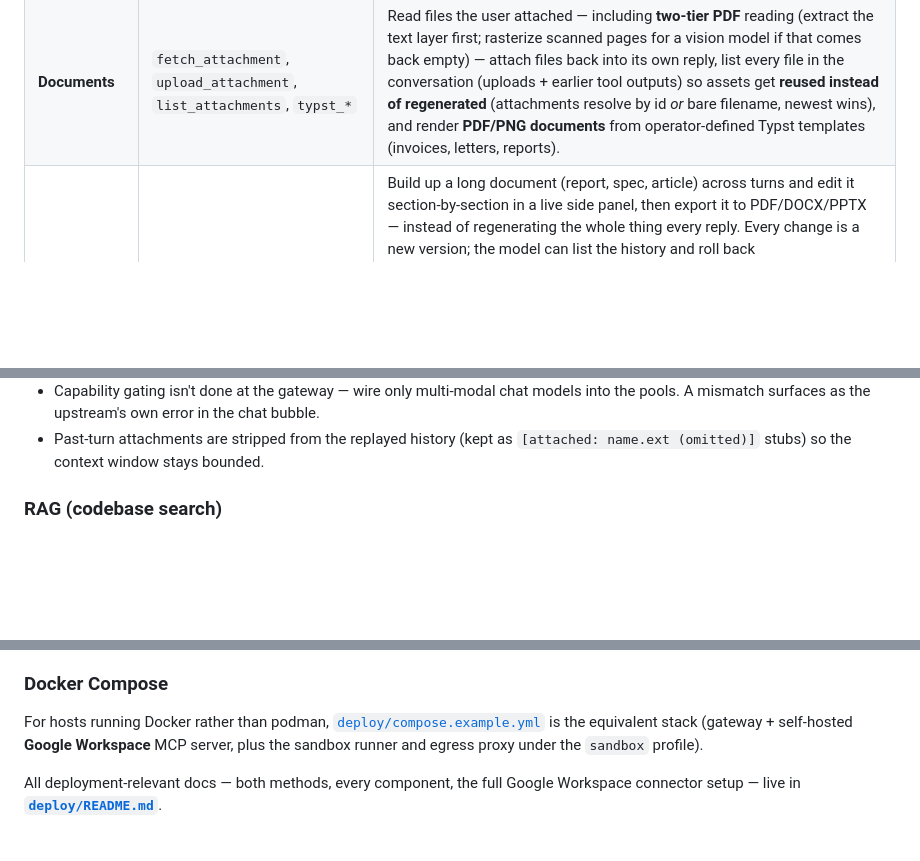
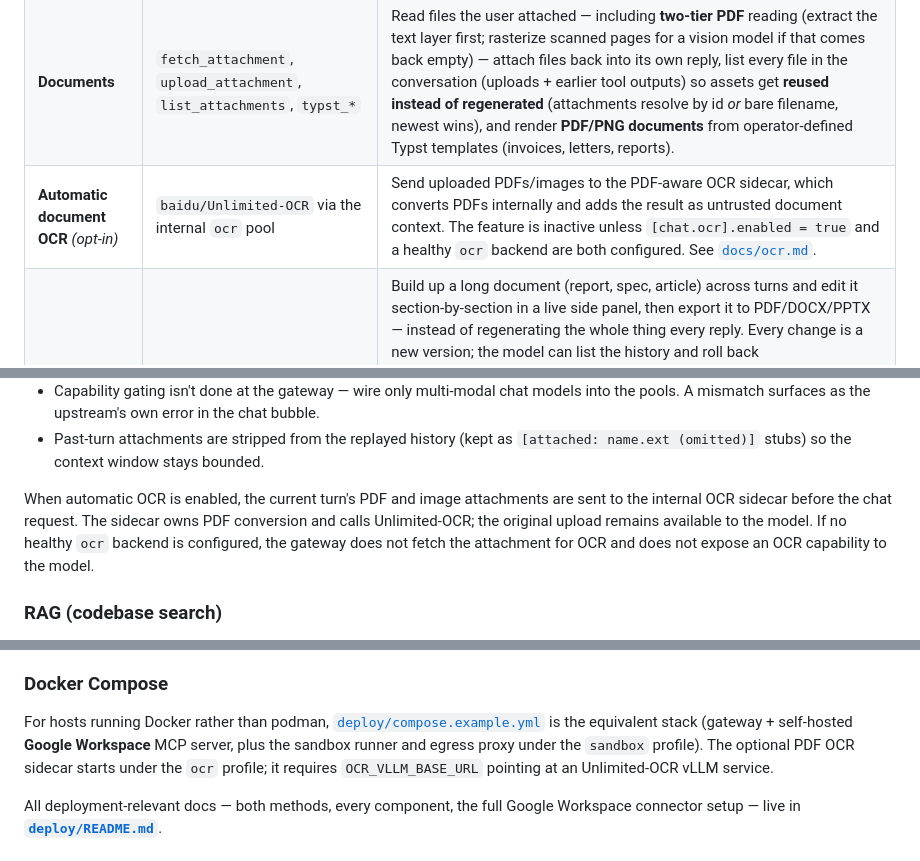
Before and after one commit to croit/llm-gateway, a Markdown page: README.md, 3 parts joined by grey strips. Drawn GitHub-style; blank space fills up the shorter version.

Commit message:
docs: document automatic document OCR

```diff
--- a/README.md
+++ b/README.md
@@ -53,6 +53,7 @@ Every tool is **RBAC-gated per role**, and each user can flip their own grants o
 |---|---|---|
 | **Web & retrieval** | `search_web`, `fetch_url`, `wikipedia` | Search the web (SearXNG or Brave), fetch any URL (text → UTF-8, images → viewable, other binary → metadata), and pull encyclopedic summaries. |
 | **Documents** | `fetch_attachment`, `upload_attachment`, `list_attachments`, `typst_*` | Read files the user attached — including **two-tier PDF** reading (extract the text layer first; rasterize scanned pages for a vision model if that comes back empty) — attach files back into its own reply, list every file in the conversation (uploads + earlier tool outputs) so assets get **reused instead of regenerated** (attachments resolve by id *or* bare filename, newest wins), and render **PDF/PNG documents** from operator-defined Typst templates (invoices, letters, reports). |
+| **Automatic document OCR** *(opt-in)* | `baidu/Unlimited-OCR` via the internal `ocr` pool | Send uploaded PDFs/images to the PDF-aware OCR sidecar, which converts PDFs internally and adds the result as untrusted document context. The feature is inactive unless `[chat.ocr].enabled = true` and a healthy `ocr` backend are both configured. See [`docs/ocr.md`](docs/ocr.md). |
 | **Document canvas** | `create_document`, `edit_document`, … | Build up a long document (report, spec, article) across turns and edit it section-by-section in a live side panel, then export it to PDF/DOCX/PPTX — instead of regenerating the whole thing every reply. Every change is a new version; the model can list the history and roll back (`list_document_versions`, `restore_document_version`), and several documents can coexist per conversation. Formats: markdown, text, html, json, toml, **typst** (draft the source in the canvas, render via `render_typst`/`export_document` — sections anchor on `=` headings), and yaml (text-edited so comments survive). See [`docs/file-conversions.md`](docs/file-conversions.md). |
 | **Images** | `generate_image`, `edit_image` | Generate an image from a text prompt (diagrams, mockups, marketing visuals) and, where the backend supports it, edit an existing image (image-to-image) — rendered inline in the reply. Routes to an `image`-kind upstream pool (any OpenAI `/images/*`-compatible backend: a hosted provider or a self-hosted model). `edit_image` appears only when a backend advertises edit support, and is refused against non-GDPR-compliant backends. |
 | **QR codes** | `generate_qr_code` | Generate a QR code natively in the gateway (no sandbox, no backend) — URLs, WiFi access, vCard/MeCard contacts, `mailto:`/`tel:`/`geo:`, SEPA GiroCode payments — as PNG or SVG, with custom colors and an optional centered logo from a chat attachment (error correction auto-raised to H). Attached inline in the reply. |
@@ -307,6 +309,12 @@ Notes:
 - The bucket can stay **fully private** (no public-read ACL, no presign capability needed on the credentials): the gateway fetches every byte **server-side** and hands it to the upstream LLM inline — images as a `data:` URI in the request, other files as text. So `endpoint` only needs to be reachable from the **gateway**, not from the upstream LLM's network. Path-style requests are always used, so DNS-style bucket subdomains aren't required; the same shape works for MinIO, Backblaze B2, and R2.
 - Capability gating isn't done at the gateway — wire only multi-modal chat models into the pools. A mismatch surfaces as the upstream's own error in the chat bubble.
 - Past-turn attachments are stripped from the replayed history (kept as `[attached: name.ext (omitted)]` stubs) so the context window stays bounded.
+
+When automatic OCR is enabled, the current turn's PDF and image attachments are
+sent to the internal OCR sidecar before the chat request. The sidecar owns PDF
+conversion and calls Unlimited-OCR; the original upload remains available to
+the model. If no healthy `ocr` backend is configured, the gateway does not fetch
+the attachment for OCR and does not expose an OCR capability to the model.
 
 ### RAG (codebase search)
 
@@ -442,7 +450,7 @@ Operational notes:
 
 ### Docker Compose
 
-For hosts running Docker rather than podman, [`deploy/compose.example.yml`](deploy/compose.example.yml) is the equivalent stack (gateway + self-hosted **Google Workspace** MCP server, plus the sandbox runner and egress proxy under the `sandbox` profile).
+For hosts running Docker rather than podman, [`deploy/compose.example.yml`](deploy/compose.example.yml) is the equivalent stack (gateway + self-hosted **Google Workspace** MCP server, plus the sandbox runner and egress proxy under the `sandbox` profile). The optional PDF OCR sidecar starts under the `ocr` profile; it requires `OCR_VLLM_BASE_URL` pointing at an Unlimited-OCR vLLM service.
 
 All deployment-relevant docs — both methods, every component, the full Google Workspace connector setup — live in **[`deploy/README.md`](deploy/README.md)**.
 
```
Also changed, not shown: other parts of README.md (+1 -0 lines).
